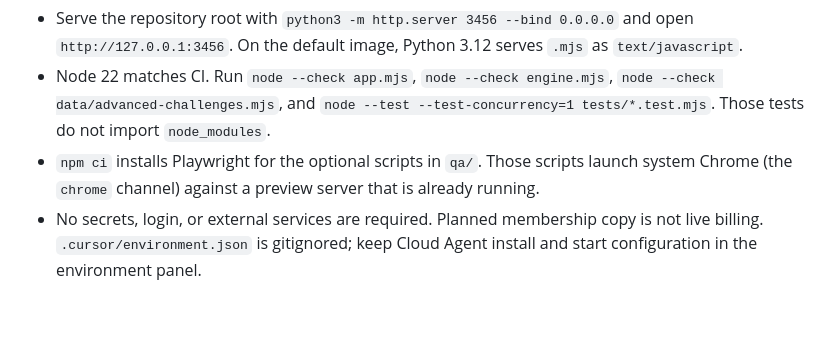
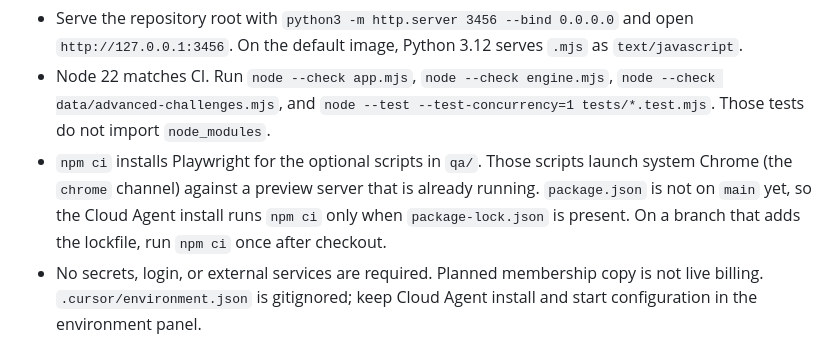
Before and after one commit to jmsgnnr/cloudops-lab, a Markdown page: AGENTS.md, the part around the change. Drawn GitHub-style; blank space fills up the shorter version.

Commit message:
Note that npm ci waits for a lockfile on main.
Default-branch Cloud Agent builds do not have package.json yet, so install must skip cleanly until that file lands.

Co-authored-by: jamespotee <jamespotee@gmail.com>

```diff
--- a/AGENTS.md
+++ b/AGENTS.md
@@ -37,5 +37,5 @@ Local development is a static site plus Node tests. `package.json` has no start
 
 - Serve the repository root with `python3 -m http.server 3456 --bind 0.0.0.0` and open `http://127.0.0.1:3456`. On the default image, Python 3.12 serves `.mjs` as `text/javascript`.
 - Node 22 matches CI. Run `node --check app.mjs`, `node --check engine.mjs`, `node --check data/advanced-challenges.mjs`, and `node --test --test-concurrency=1 tests/*.test.mjs`. Those tests do not import `node_modules`.
-- `npm ci` installs Playwright for the optional scripts in `qa/`. Those scripts launch system Chrome (the `chrome` channel) against a preview server that is already running.
+- `npm ci` installs Playwright for the optional scripts in `qa/`. Those scripts launch system Chrome (the `chrome` channel) against a preview server that is already running. `package.json` is not on `main` yet, so the Cloud Agent install runs `npm ci` only when `package-lock.json` is present. On a branch that adds the lockfile, run `npm ci` once after checkout.
 - No secrets, login, or external services are required. Planned membership copy is not live billing. `.cursor/environment.json` is gitignored; keep Cloud Agent install and start configuration in the environment panel.
```
